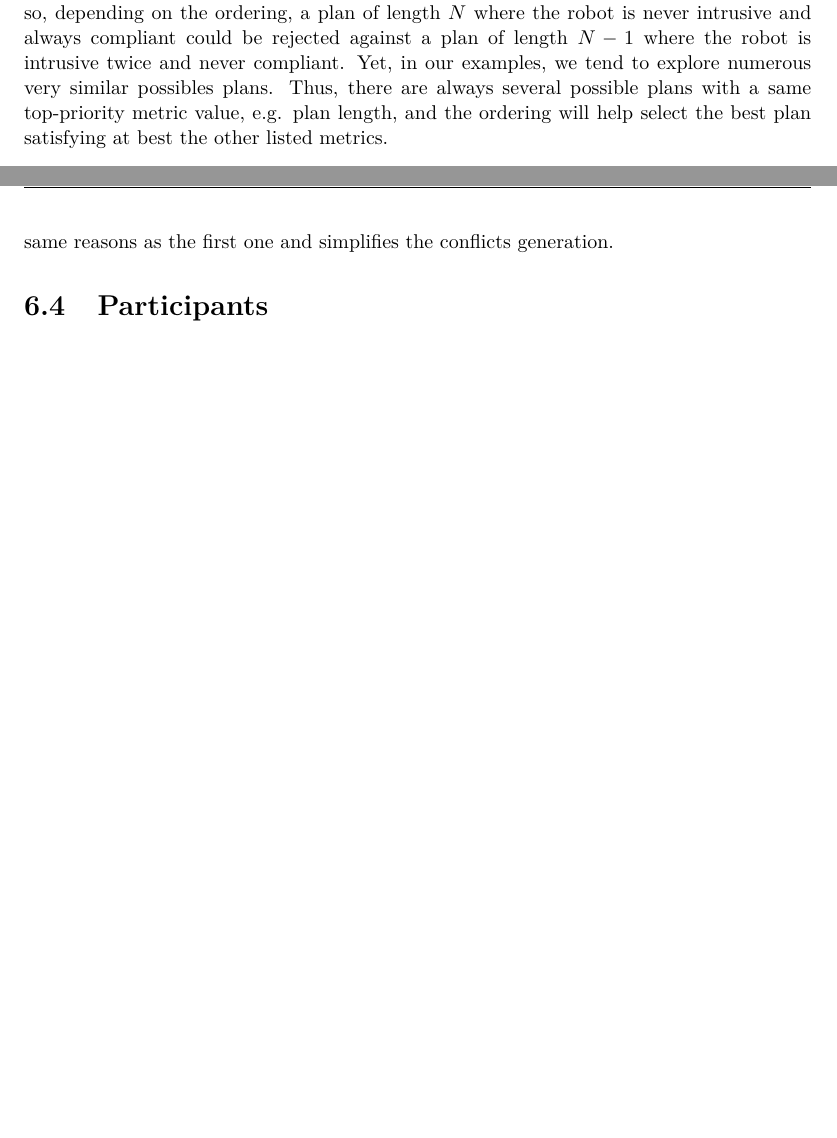
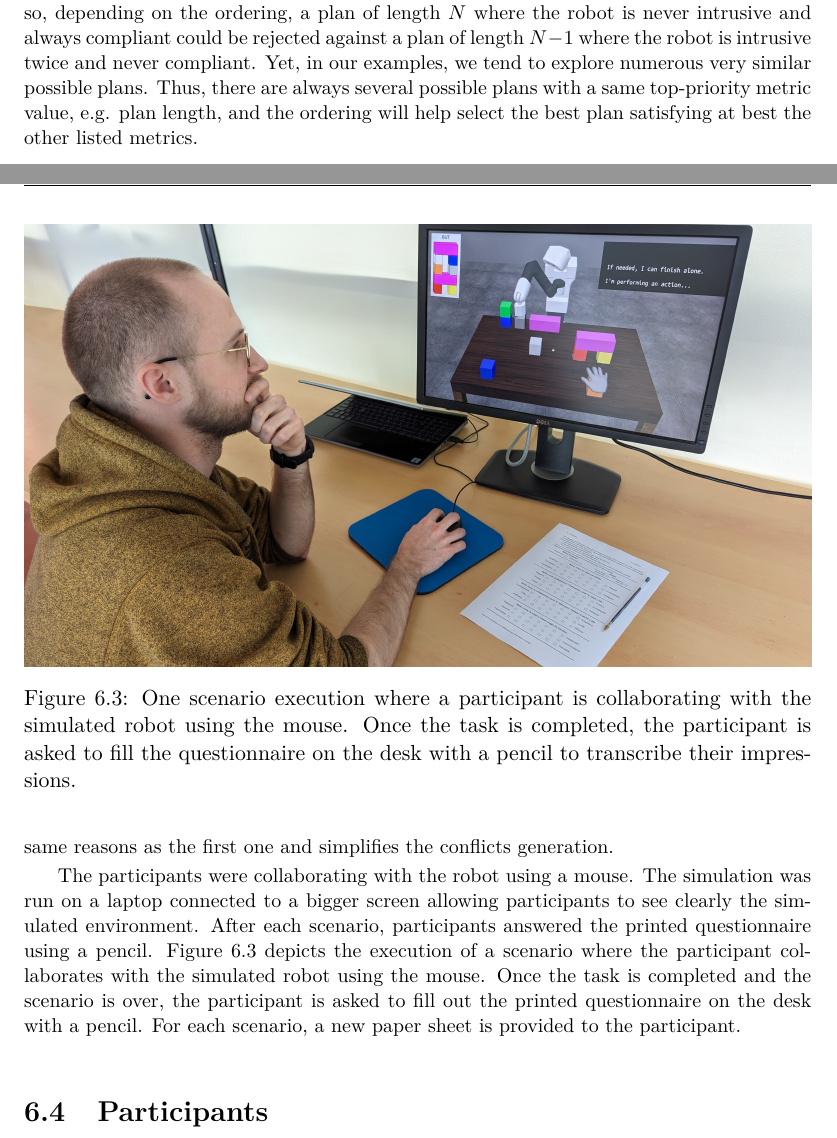
Before and after one commit to AnthonyFavier/Manuscrit, a LaTeX thesis (These.tex, which reads Chapters/Chapter4_Compliant.tex, Chapters/Chapter6_Study.tex): two parts of pages 83 and 101 of 163 before the commit and two parts of pages 83 and 101 of 165 after it, joined at a grey line, cut so that both start at the same text, the shorter picture padded with empty space. Compiled offline with pdfLaTeX.

Commit message:
participant photo

```diff
--- a/Chapters/Chapter4_Compliant.tex
+++ b/Chapters/Chapter4_Compliant.tex
@@ -569,7 +569,7 @@ Speaking of execution, the results presented in this chapter have only been simu
 Additionally, in the proposed model of execution, the robot always gives the initiative to the human. We show that this decision makes the collaboration robust to erroneous human preference estimations, and thus, is beneficial. However, it could be relevant for the robot to sometimes intelligently switch from follower to leader. Indeed, currently, even when there are no possible conflicts between agents' actions, the robot waits for the human to start acting to begin. Such synchronization isn't really necessary, so the robot could start acting directly to solve the task faster.
 
 Eventually, the plan evaluation is a bit limited. For now, plan selection relies on the estimated human preferences which are a list of metrics to maximize or minimize in the priority order given by the list. This means that there is no balance between the metrics so, depending on the ordering, a plan of length $N$ where the robot is never intrusive and always compliant could be rejected against a plan of length $N-1$ where the robot is intrusive twice and never compliant.
-Yet, in our examples, we tend to explore numerous very similar possibles plans. Thus, there are always several possible plans with a same top-priority metric value, e.g. plan length, and the ordering will help select the best plan satisfying at best the other listed metrics.
+Yet, in our examples, we tend to explore numerous very similar possible plans. Thus, there are always several possible plans with a same top-priority metric value, e.g. plan length, and the ordering will help select the best plan satisfying at best the other listed metrics.
 
 \section{Conclusion}
 
--- a/Chapters/Chapter6_Study.tex
+++ b/Chapters/Chapter6_Study.tex
@@ -173,6 +173,15 @@ In addition to the questionnaires, for each scenario, the interactive simulator
 
 There are a few restrictions on the actions that can be performed. First, an agent can only pick cubes that can be placed immediately. This means that agents cannot pick cube in advance to anticipate each other's actions. Allowing such behavior could generate a very interesting scenario. However, here we want to purposely generate some conflicts to evaluate the robot's behavior and reactions. Without this restriction, the agents would have too much flexibility in their actions and decisions which makes it harder for the conflicts to happen.
 Additionally, when holding a cube, the agents can only place the cube in the stack on back to its original place. As a result, the agents cannot displace the cube on the table to make them reachable to the other agent. This restriction has been added for the same reasons as the first one and simplifies the conflicts generation.
+
+\begin{figure}
+    \center
+    \includegraphics[width=\linewidth]{Chapter6/participant-min.jpg}
+    \caption{One scenario execution where a participant is collaborating with the simulated robot using the mouse. Once the task is completed, the participant is asked to fill the questionnaire on the desk with a pencil to transcribe their impressions.}
+    \label{fig:participant}
+\end{figure}
+
+The participants were collaborating with the robot using a mouse. The simulation was run on a laptop connected to a bigger screen allowing participants to see clearly the simulated environment. After each scenario, participants answered the printed questionnaire using a pencil. Figure~\ref{fig:participant} depicts the execution of a scenario where the participant collaborates with the simulated robot using the mouse. Once the task is completed and the scenario is over, the participant is asked to fill out the printed questionnaire on the desk with a pencil. For each scenario, a new paper sheet is provided to the participant.
 
 \section{Participants}
 
```
Also changed, not shown: images/Chapter6/participant-min.jpg (added).
